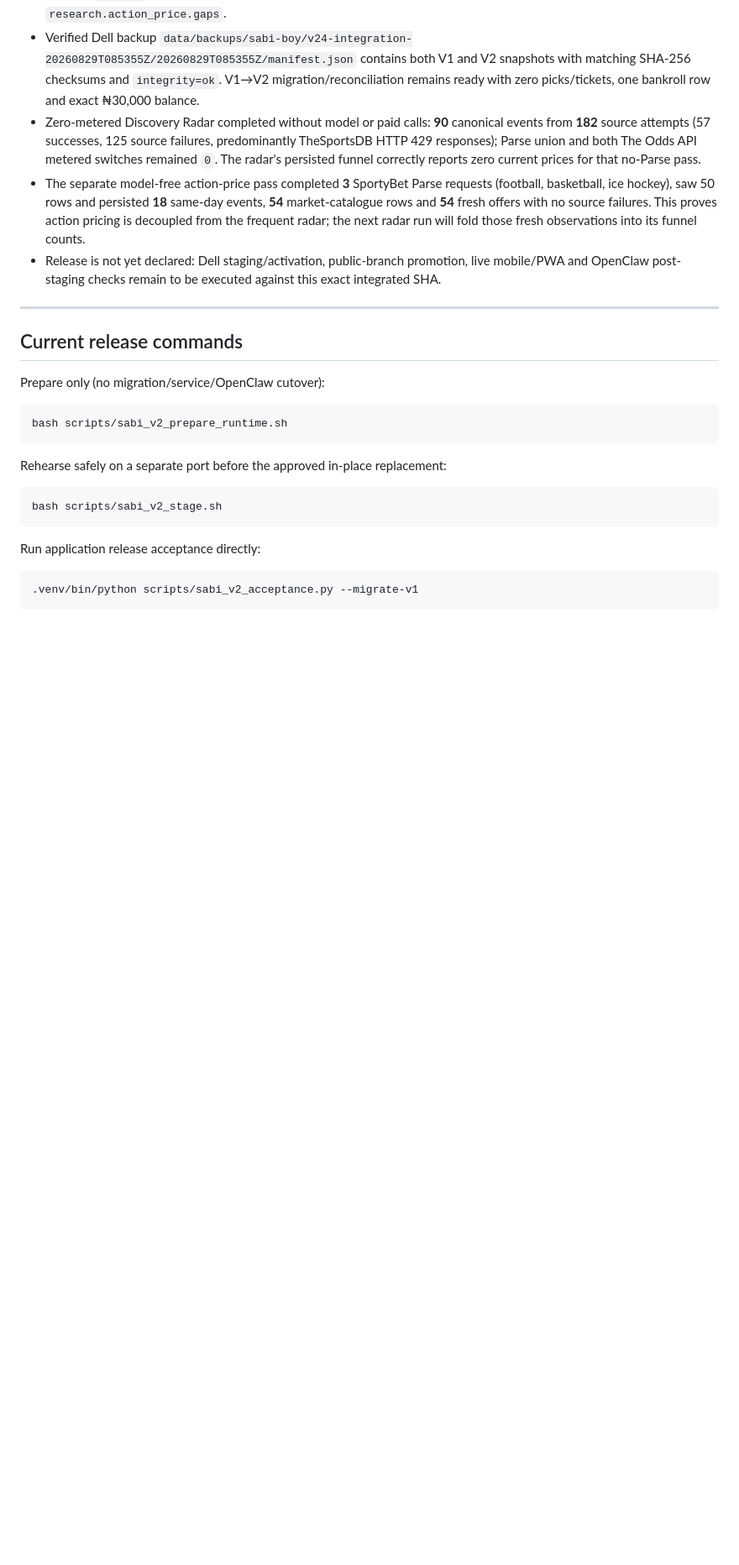
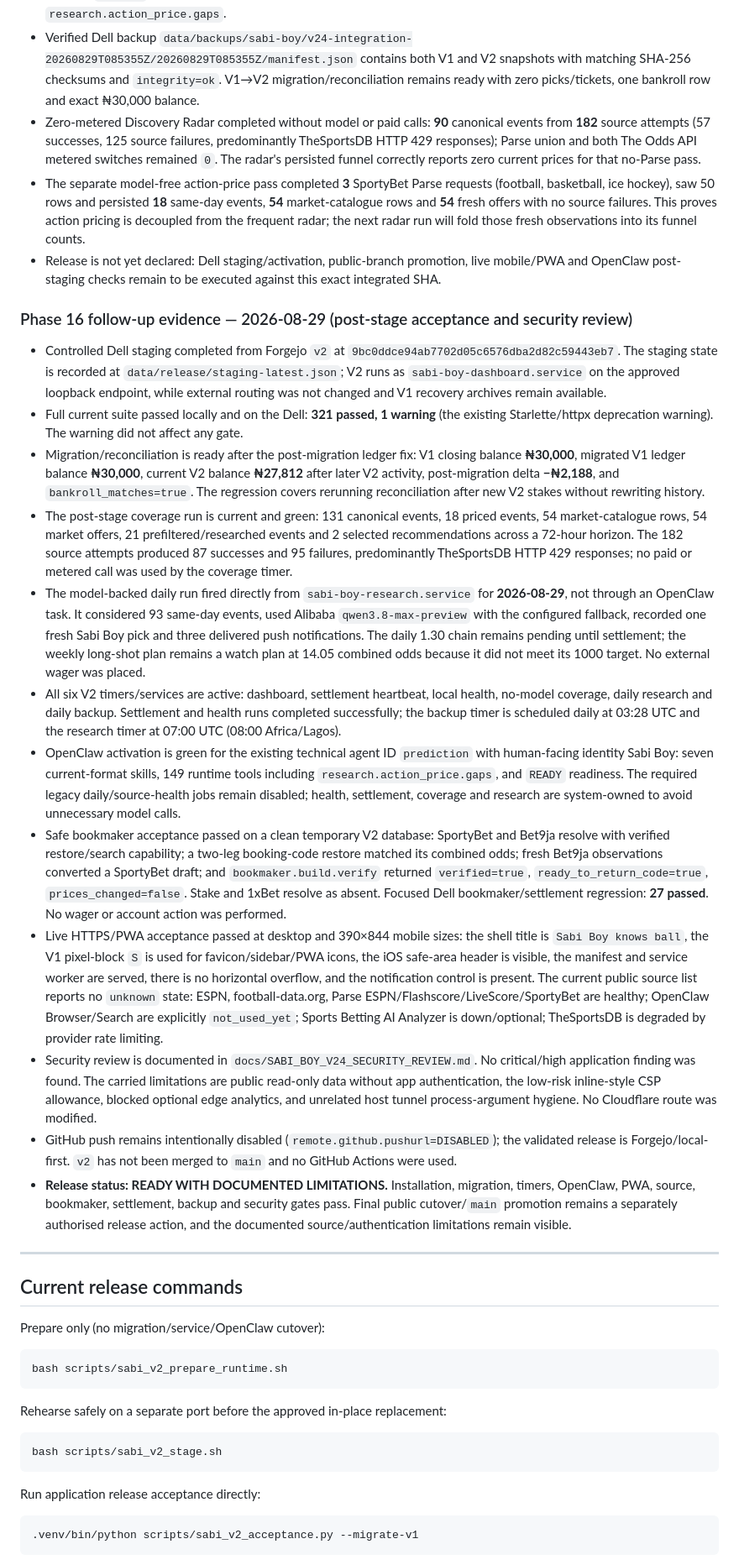
Before and after one commit to thathman/SabiAI, a Markdown page: docs/SABIAI_V2_TASKS.md, the part around the change. Shown at 84% size. GitHub-like rendering; blank space fills up the shorter version.

Commit message:
Record V2.4 acceptance and security review

```diff
--- a/docs/SABIAI_V2_TASKS.md
+++ b/docs/SABIAI_V2_TASKS.md
@@ -548,6 +548,21 @@
 - The separate model-free action-price pass completed **3** SportyBet Parse requests (football, basketball, ice hockey), saw 50 rows and persisted **18** same-day events, **54** market-catalogue rows and **54** fresh offers with no source failures. This proves action pricing is decoupled from the frequent radar; the next radar run will fold those fresh observations into its funnel counts.
 - Release is not yet declared: Dell staging/activation, public-branch promotion, live mobile/PWA and OpenClaw post-staging checks remain to be executed against this exact integrated SHA.
 
+### Phase 16 follow-up evidence — 2026-08-29 (post-stage acceptance and security review)
+
+- Controlled Dell staging completed from Forgejo `v2` at `9bc0ddce94ab7702d05c6576dba2d82c59443eb7`. The staging state is recorded at `data/release/staging-latest.json`; V2 runs as `sabi-boy-dashboard.service` on the approved loopback endpoint, while external routing was not changed and V1 recovery archives remain available.
+- Full current suite passed locally and on the Dell: **321 passed, 1 warning** (the existing Starlette/httpx deprecation warning). The warning did not affect any gate.
+- Migration/reconciliation is ready after the post-migration ledger fix: V1 closing balance **₦30,000**, migrated V1 ledger balance **₦30,000**, current V2 balance **₦27,812** after later V2 activity, post-migration delta **−₦2,188**, and `bankroll_matches=true`. The regression covers rerunning reconciliation after new V2 stakes without rewriting history.
+- The post-stage coverage run is current and green: 131 canonical events, 18 priced events, 54 market-catalogue rows, 54 market offers, 21 prefiltered/researched events and 2 selected recommendations across a 72-hour horizon. The 182 source attempts produced 87 successes and 95 failures, predominantly TheSportsDB HTTP 429 responses; no paid or metered call was used by the coverage timer.
+- The model-backed daily run fired directly from `sabi-boy-research.service` for **2026-08-29**, not through an OpenClaw task. It considered 93 same-day events, used Alibaba `qwen3.8-max-preview` with the configured fallback, recorded one fresh Sabi Boy pick and three delivered push notifications. The daily 1.30 chain remains pending until settlement; the weekly long-shot plan remains a watch plan at 14.05 combined odds because it did not meet its 1000 target. No external wager was placed.
+- All six V2 timers/services are active: dashboard, settlement heartbeat, local health, no-model coverage, daily research and daily backup. Settlement and health runs completed successfully; the backup timer is scheduled daily at 03:28 UTC and the research timer at 07:00 UTC (08:00 Africa/Lagos).
+- OpenClaw activation is green for the existing technical agent ID `prediction` with human-facing identity Sabi Boy: seven current-format skills, 149 runtime tools including `research.action_price.gaps`, and `READY` readiness. The required legacy daily/source-health jobs remain disabled; health, settlement, coverage and research are system-owned to avoid unnecessary model calls.
+- Safe bookmaker acceptance passed on a clean temporary V2 database: SportyBet and Bet9ja resolve with verified restore/search capability; a two-leg booking-code restore matched its combined odds; fresh Bet9ja observations converted a SportyBet draft; and `bookmaker.build.verify` returned `verified=true`, `ready_to_return_code=true`, `prices_changed=false`. Stake and 1xBet resolve as absent. Focused Dell bookmaker/settlement regression: **27 passed**. No wager or account action was performed.
+- Live HTTPS/PWA acceptance passed at desktop and 390×844 mobile sizes: the shell title is `Sabi Boy knows ball`, the V1 pixel-block `S` is used for favicon/sidebar/PWA icons, the iOS safe-area header is visible, the manifest and service worker are served, there is no horizontal overflow, and the notification control is present. The current public source list reports no `unknown` state: ESPN, football-data.org, Parse ESPN/Flashscore/LiveScore/SportyBet are healthy; OpenClaw Browser/Search are explicitly `not_used_yet`; Sports Betting AI Analyzer is down/optional; TheSportsDB is degraded by provider rate limiting.
+- Security review is documented in `docs/SABI_BOY_V24_SECURITY_REVIEW.md`. No critical/high application finding was found. The carried limitations are public read-only data without app authentication, the low-risk inline-style CSP allowance, blocked optional edge analytics, and unrelated host tunnel process-argument hygiene. No Cloudflare route was modified.
+- GitHub push remains intentionally disabled (`remote.github.pushurl=DISABLED`); the validated release is Forgejo/local-first. `v2` has not been merged to `main` and no GitHub Actions were used.
+- **Release status: READY WITH DOCUMENTED LIMITATIONS.** Installation, migration, timers, OpenClaw, PWA, source, bookmaker, settlement, backup and security gates pass. Final public cutover/`main` promotion remains a separately authorised release action, and the documented source/authentication limitations remain visible.
+
 ---
 
 ## Current release commands
```
Also changed, not shown: docs/SABI_BOY_V24_SECURITY_REVIEW.md (added, +37 -0 lines), docs/SABI_BOY_V2_RELEASE_CANDIDATE.md (+5 -11 lines).
